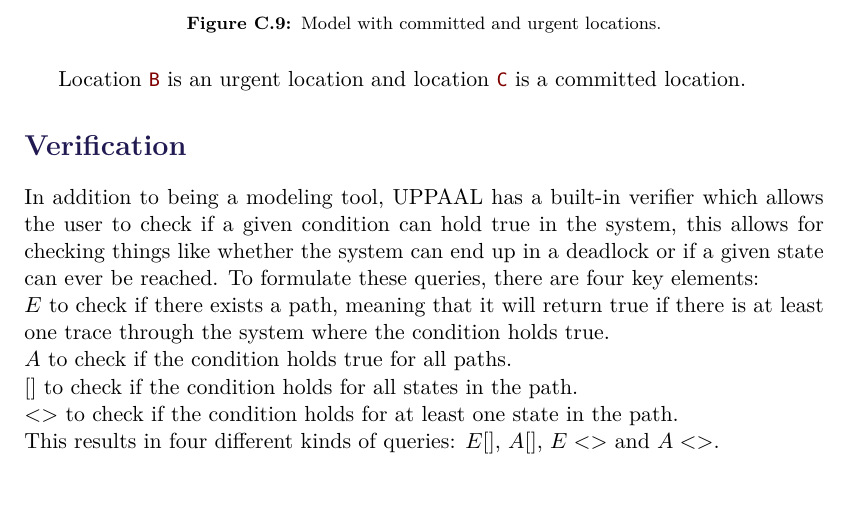
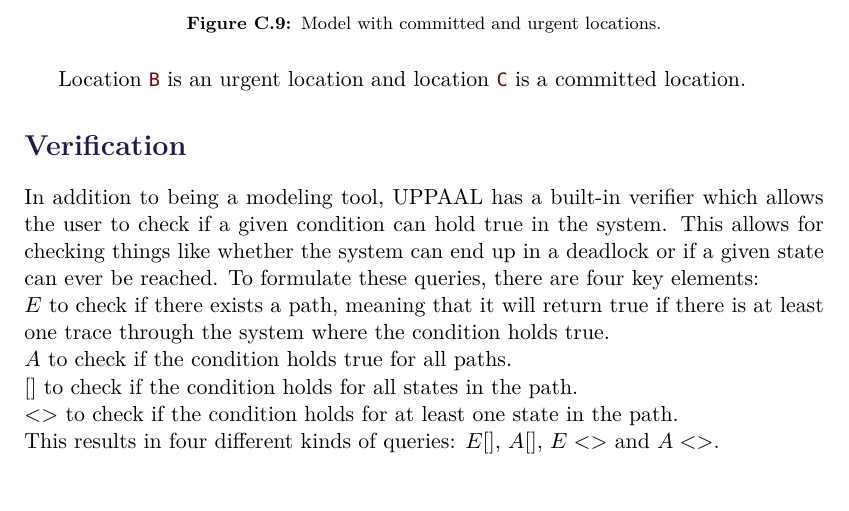
Before and after one commit to SW8-Bajs/report, a LaTeX thesis (master.tex, which reads sections/appendix/uppaal.tex): part of page 134 of 139, cut so that both start at the same text. Compiled offline with pdfLaTeX.

Commit message:
Update sections/appendix/uppaal.tex
Co-authored-by: andpaacoke <and8700and@gmail.com>

```diff
--- a/sections/appendix/uppaal.tex
+++ b/sections/appendix/uppaal.tex
@@ -144,7 +144,8 @@
 Location \uppLoc{B} is an urgent location and location \uppLoc{C} is a committed location.
 
 \section*{Verification}
-In addition to being a modeling tool, UPPAAL has a built-in verifier which allows the user to check if a given condition can hold true in the system, this allows for checking things like whether the system can end up in a deadlock or if a given state can ever be reached.
+In addition to being a modeling tool, UPPAAL has a built-in verifier which allows the user to check if a given condition can hold true in the system.
+This allows for checking things like whether the system can end up in a deadlock or if a given state can ever be reached.
 To formulate these queries, there are four key elements:\\
 $E$ to check if there exists a path, meaning that it will return true if there is at least one trace through the system where the condition holds true.\\
 $A$ to check if the condition holds true for all paths.\\
```
